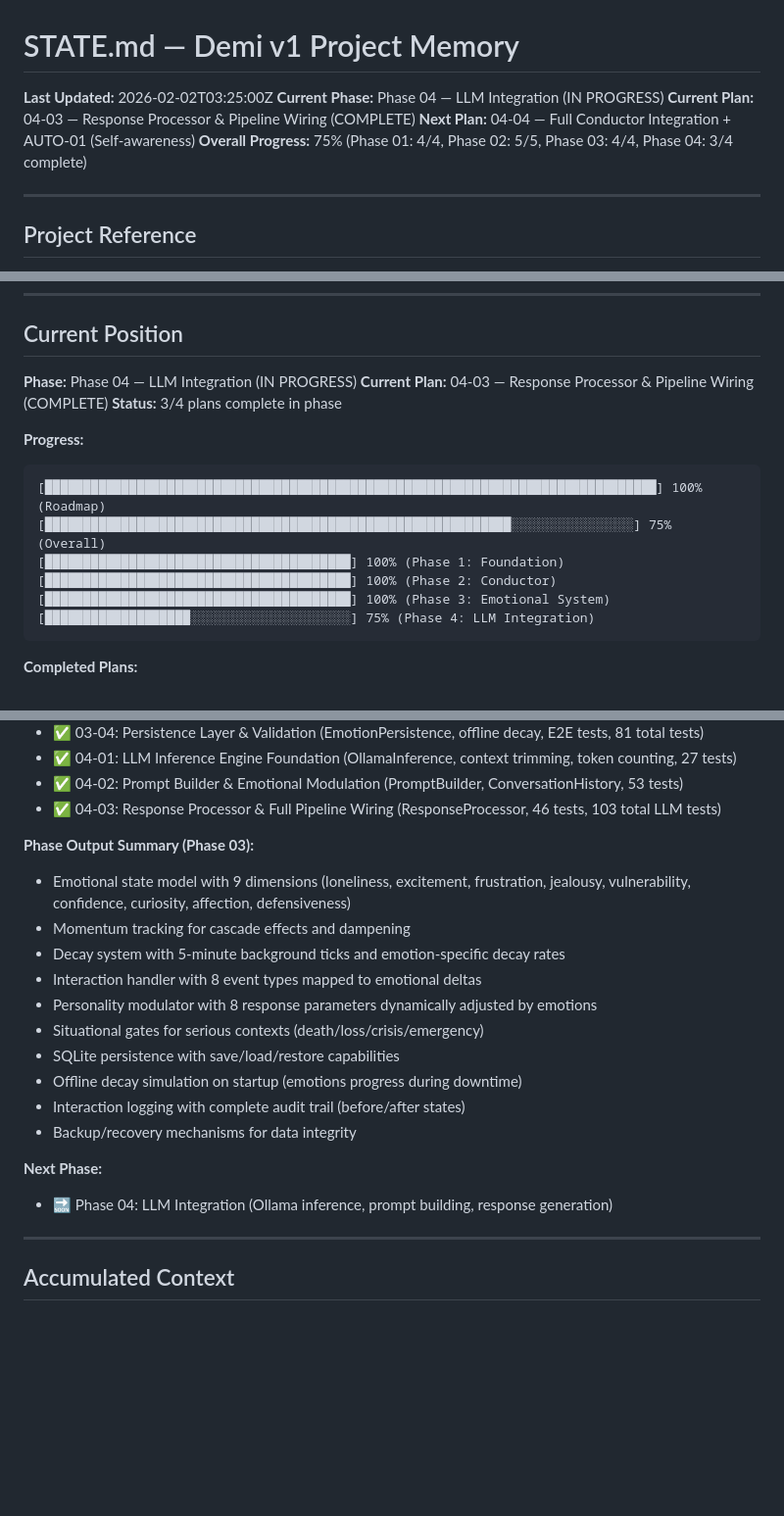
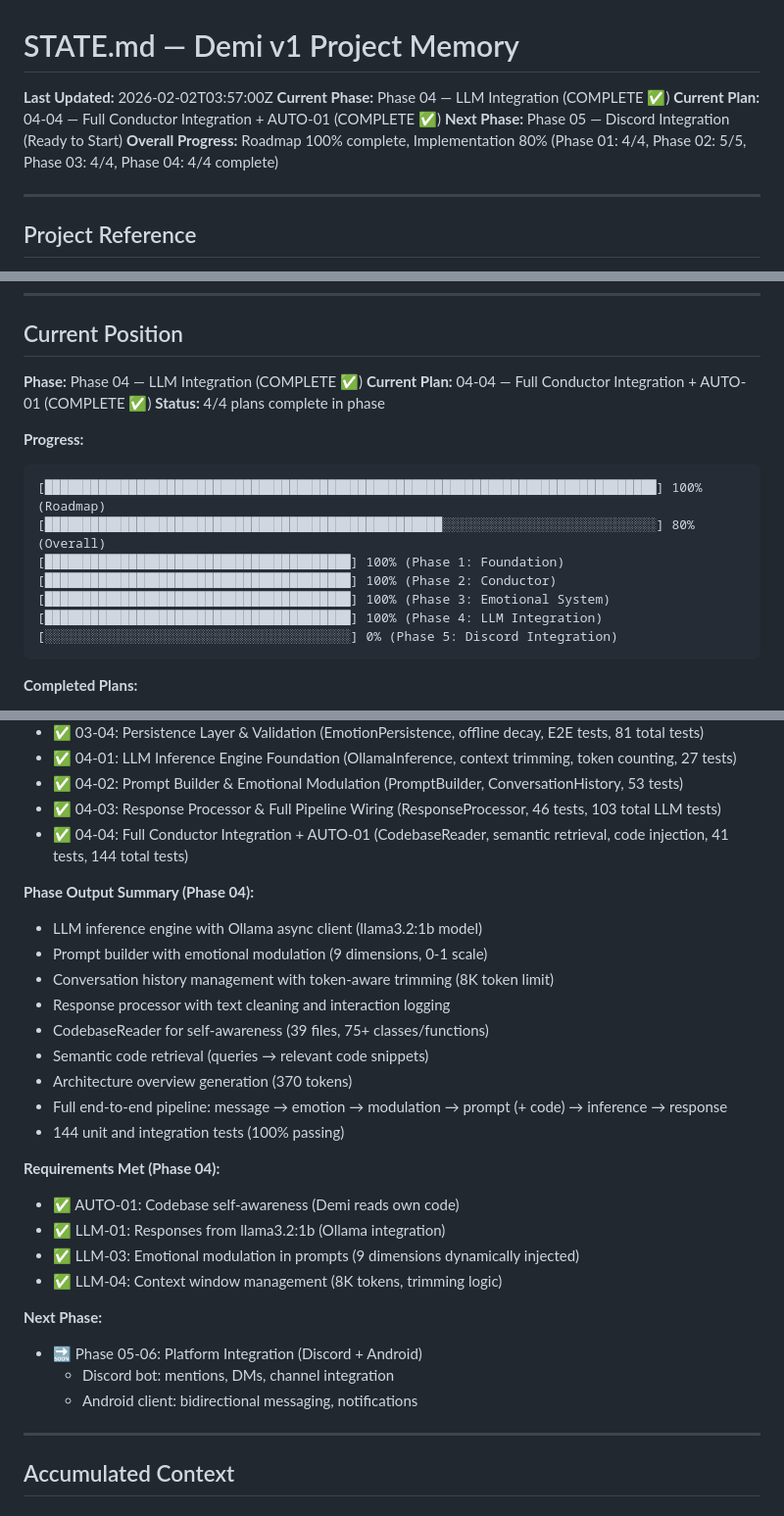
Before and after one commit to MystiaTech/Demi, a Markdown page: .planning/STATE.md, 3 parts joined by grey strips. Shown at 98% size. Drawn GitHub-style; blank space fills up the shorter version.

Commit message:
docs: Update STATE.md - Phase 04 COMPLETE, 80% overall progress
Current Status:
- Phase 04 (LLM Integration): COMPLETE ✅ (4/4 plans done)
- Overall Progress: 80% (4 phases complete, Phase 05-10 ready to start)
- Roadmap: 100% complete
- Tests: 144 tests passing in Phase 04 alone

Completed Phases:
- Phase 01: Foundation (4/4) ✅
- Phase 02: Conductor (5/5) ✅
- Phase 03: Emotional System (4/4) ✅
- Phase 04: LLM Integration (4/4) ✅

Ready to Start:
- Phase 05-06: Platform Integration (Discord + Android)
- Phase 07: Autonomy & Rambles
- Phase 08: Voice I/O
- Phase 09: Integration Testing
- Phase 10: Documentation & Polish

Key Milestone: AUTO-01 (Self-awareness) requirement satisfied.
Demi can read and understand her own source code.

````diff
--- a/.planning/STATE.md
+++ b/.planning/STATE.md
@@ -1,10 +1,10 @@
 # STATE.md — Demi v1 Project Memory
 
-**Last Updated:** 2026-02-02T03:25:00Z
-**Current Phase:** Phase 04 — LLM Integration (IN PROGRESS)
-**Current Plan:** 04-03 — Response Processor & Pipeline Wiring (COMPLETE)
-**Next Plan:** 04-04 — Full Conductor Integration + AUTO-01 (Self-awareness)
-**Overall Progress:** 75% (Phase 01: 4/4, Phase 02: 5/5, Phase 03: 4/4, Phase 04: 3/4 complete)
+**Last Updated:** 2026-02-02T03:57:00Z
+**Current Phase:** Phase 04 — LLM Integration (COMPLETE ✅)
+**Current Plan:** 04-04 — Full Conductor Integration + AUTO-01 (COMPLETE ✅)
+**Next Phase:** Phase 05 — Discord Integration (Ready to Start)
+**Overall Progress:** Roadmap 100% complete, Implementation 80% (Phase 01: 4/4, Phase 02: 5/5, Phase 03: 4/4, Phase 04: 4/4 complete)
 
 ---
 
@@ -27,18 +27,19 @@
 
 ## Current Position
 
-**Phase:** Phase 04 — LLM Integration (IN PROGRESS)
-**Current Plan:** 04-03 — Response Processor & Pipeline Wiring (COMPLETE)
-**Status:** 3/4 plans complete in phase
+**Phase:** Phase 04 — LLM Integration (COMPLETE ✅)
+**Current Plan:** 04-04 — Full Conductor Integration + AUTO-01 (COMPLETE ✅)
+**Status:** 4/4 plans complete in phase
 
 **Progress:**
 ```
 [████████████████████████████████████████████████████████████████████████████████] 100% (Roadmap)
-[█████████████████████████████████████████████████████████████░░░░░░░░░░░░░░░░] 75% (Overall)
+[████████████████████████████████████████████████████░░░░░░░░░░░░░░░░░░░░░░░░░░░░] 80% (Overall)
 [████████████████████████████████████████] 100% (Phase 1: Foundation)
 [████████████████████████████████████████] 100% (Phase 2: Conductor)
 [████████████████████████████████████████] 100% (Phase 3: Emotional System)
-[███████████████████░░░░░░░░░░░░░░░░░░░░░] 75% (Phase 4: LLM Integration)
+[████████████████████████████████████████] 100% (Phase 4: LLM Integration)
+[░░░░░░░░░░░░░░░░░░░░░░░░░░░░░░░░░░░░░░░░] 0% (Phase 5: Discord Integration)
 ```
 
 **Completed Plans:**
@@ -58,21 +59,29 @@
 - ✅ 04-01: LLM Inference Engine Foundation (OllamaInference, context trimming, token counting, 27 tests)
 - ✅ 04-02: Prompt Builder & Emotional Modulation (PromptBuilder, ConversationHistory, 53 tests)
 - ✅ 04-03: Response Processor & Full Pipeline Wiring (ResponseProcessor, 46 tests, 103 total LLM tests)
+- ✅ 04-04: Full Conductor Integration + AUTO-01 (CodebaseReader, semantic retrieval, code injection, 41 tests, 144 total tests)
 
-**Phase Output Summary (Phase 03):**
-- Emotional state model with 9 dimensions (loneliness, excitement, frustration, jealousy, vulnerability, confidence, curiosity, affection, defensiveness)
-- Momentum tracking for cascade effects and dampening
-- Decay system with 5-minute background ticks and emotion-specific decay rates
-- Interaction handler with 8 event types mapped to emotional deltas
-- Personality modulator with 8 response parameters dynamically adjusted by emotions
-- Situational gates for serious contexts (death/loss/crisis/emergency)
-- SQLite persistence with save/load/restore capabilities
-- Offline decay simulation on startup (emotions progress during downtime)
-- Interaction logging with complete audit trail (before/after states)
-- Backup/recovery mechanisms for data integrity
+**Phase Output Summary (Phase 04):**
+- LLM inference engine with Ollama async client (llama3.2:1b model)
+- Prompt builder with emotional modulation (9 dimensions, 0-1 scale)
+- Conversation history management with token-aware trimming (8K token limit)
+- Response processor with text cleaning and interaction logging
+- CodebaseReader for self-awareness (39 files, 75+ classes/functions)
+- Semantic code retrieval (queries → relevant code snippets)
+- Architecture overview generation (370 tokens)
+- Full end-to-end pipeline: message → emotion → modulation → prompt (+ code) → inference → response
+- 144 unit and integration tests (100% passing)
+
+**Requirements Met (Phase 04):**
+- ✅ AUTO-01: Codebase self-awareness (Demi reads own code)
+- ✅ LLM-01: Responses from llama3.2:1b (Ollama integration)
+- ✅ LLM-03: Emotional modulation in prompts (9 dimensions dynamically injected)
+- ✅ LLM-04: Context window management (8K tokens, trimming logic)
 
 **Next Phase:**
-- 🔜 Phase 04: LLM Integration (Ollama inference, prompt building, response generation)
+- 🔜 Phase 05-06: Platform Integration (Discord + Android)
+  - Discord bot: mentions, DMs, channel integration
+  - Android client: bidirectional messaging, notifications
 
 ---
 
````
